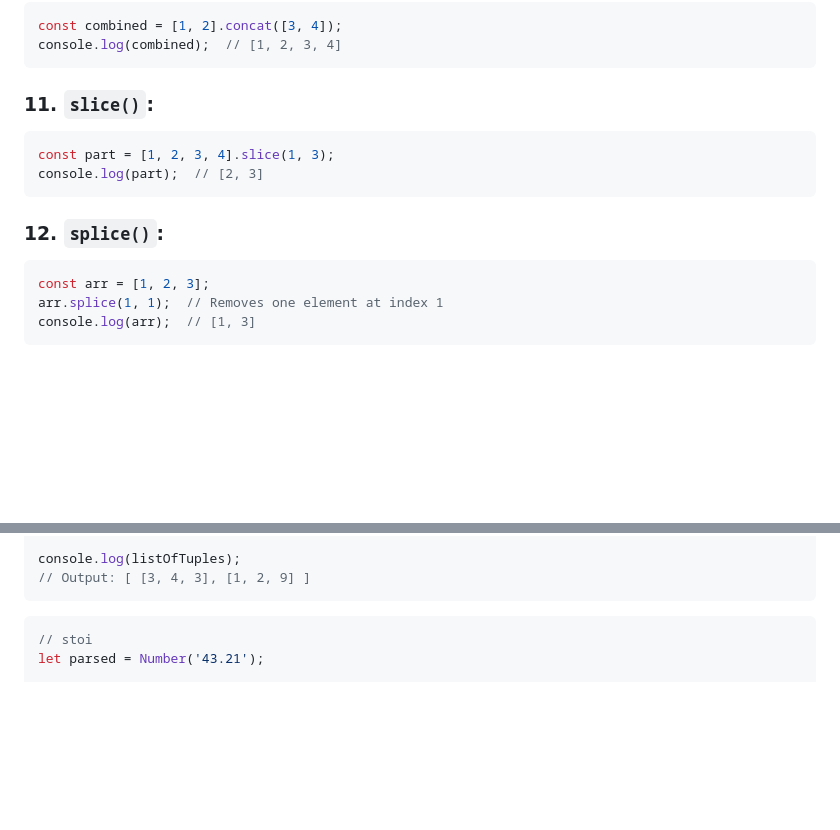
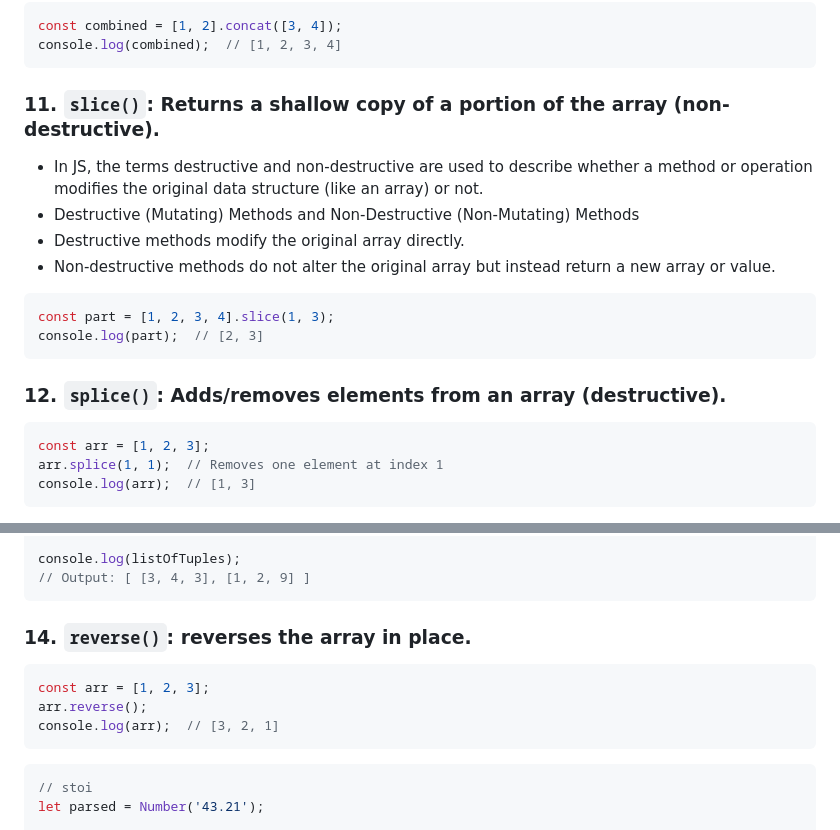
Before and after one commit to Yash-op7/Javascript, a Markdown page: crash course.md, 2 parts joined by grey strips. GitHub-like rendering; blank space fills up the shorter version.

Commit message:
Destructive and non destructive methods

````diff
--- a/crash course.md
+++ b/crash course.md
@@ -351,12 +351,17 @@ const combined = [1, 2].concat([3, 4]);
 console.log(combined);  // [1, 2, 3, 4]
 ```
 
-### 11. `slice()`:
+### 11. `slice()`: Returns a shallow copy of a portion of the array (non-destructive).
+- In JS, the terms destructive and non-destructive are used to describe whether a method or operation modifies the original data structure (like an array) or not.
+- Destructive (Mutating) Methods and Non-Destructive (Non-Mutating) Methods
+- Destructive methods modify the original array directly.
+- Non-destructive methods do not alter the original array but instead return a new array or value.
 ```js
 const part = [1, 2, 3, 4].slice(1, 3);
 console.log(part);  // [2, 3]
 ```
-### 12. `splice()`:
+### 12. `splice()`: Adds/removes elements from an array (destructive).
+
 ```js
 const arr = [1, 2, 3];
 arr.splice(1, 1);  // Removes one element at index 1
@@ -396,6 +401,13 @@ listOfTuples.sort((a, b) => {
 
 console.log(listOfTuples);
 // Output: [ [3, 4, 3], [1, 2, 9] ]
+```
+
+### 14. `reverse()`: reverses the array in place.
+```js
+const arr = [1, 2, 3];
+arr.reverse();
+console.log(arr);  // [3, 2, 1]
 ```
 
 
````
